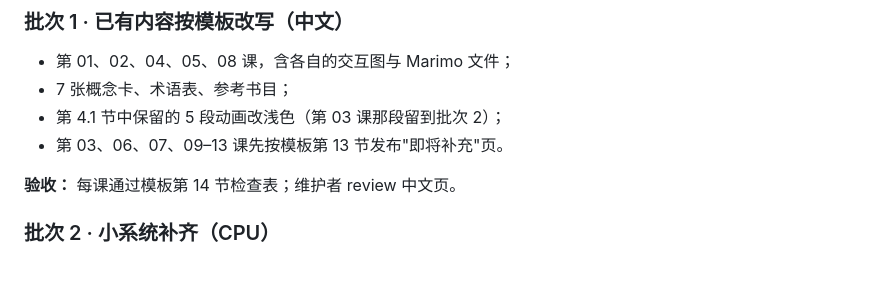
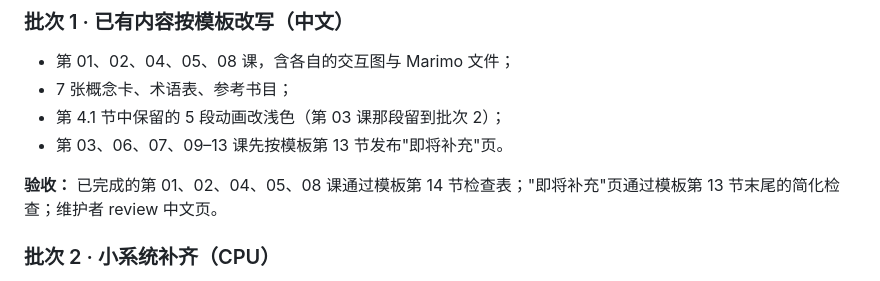
Before and after one commit to MiaoDX/robot-sysid-lab, a Markdown page: handbook/plan.md, the part around the change. Drawn GitHub-style.

```diff
--- a/handbook/plan.md
+++ b/handbook/plan.md
@@ -191,7 +191,7 @@
 - 第 4.1 节中保留的 5 段动画改浅色（第 03 课那段留到批次 2）；
 - 第 03、06、07、09–13 课先按模板第 13 节发布"即将补充"页。
 
-**验收：** 每课通过模板第 14 节检查表；维护者 review 中文页。
+**验收：** 已完成的第 01、02、04、05、08 课通过模板第 14 节检查表；"即将补充"页通过模板第 13 节末尾的简化检查；维护者 review 中文页。
 
 ### 批次 2 · 小系统补齐（CPU）
 
```
Also changed, not shown: handbook/template.md (+3 -1 lines).
